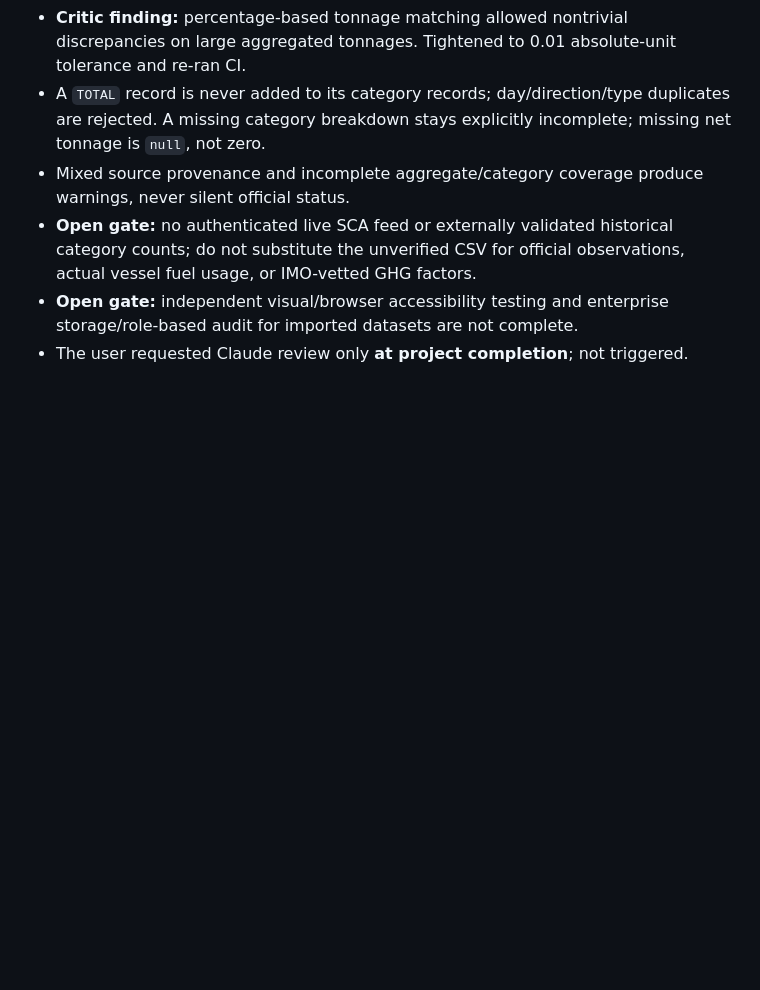
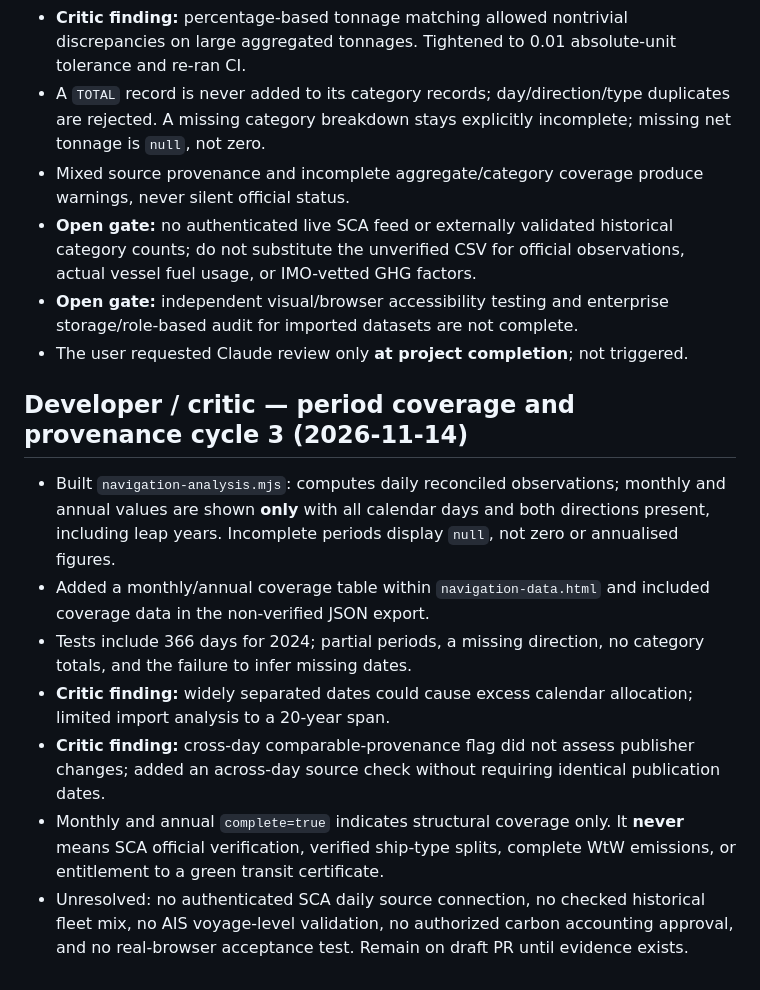
Before and after one commit to rasheadsca-star/Indicative-Carbon-Emission-Reduction-Index-Suez-Canal, a Markdown page: docs/V9_ENGINEERING_BASELINE_AND_AUDIT.md, the part around the change. GitHub-like rendering; blank space fills up the shorter version.

Commit message:
docs: record date coverage and provenance audit plus open verification gates

```diff
--- a/docs/V9_ENGINEERING_BASELINE_AND_AUDIT.md
+++ b/docs/V9_ENGINEERING_BASELINE_AND_AUDIT.md
@@ -32,3 +32,12 @@ Only merge after CI success and reviewer inspection. The published GitHub Pages
 - **Open gate:** no authenticated live SCA feed or externally validated historical category counts; do not substitute the unverified CSV for official observations, actual vessel fuel usage, or IMO-vetted GHG factors.
 - **Open gate:** independent visual/browser accessibility testing and enterprise storage/role-based audit for imported datasets are not complete.
 - The user requested Claude review only **at project completion**; not triggered.
+
+## Developer / critic — period coverage and provenance cycle 3 (2026-11-14)
+- Built `navigation-analysis.mjs`: computes daily reconciled observations; monthly and annual values are shown **only** with all calendar days and both directions present, including leap years. Incomplete periods display `null`, not zero or annualised figures.
+- Added a monthly/annual coverage table within `navigation-data.html` and included coverage data in the non-verified JSON export.
+- Tests include 366 days for 2024; partial periods, a missing direction, no category totals, and the failure to infer missing dates.
+- **Critic finding:** widely separated dates could cause excess calendar allocation; limited import analysis to a 20-year span.
+- **Critic finding:** cross-day comparable-provenance flag did not assess publisher changes; added an across-day source check without requiring identical publication dates.
+- Monthly and annual `complete=true` indicates structural coverage only. It **never** means SCA official verification, verified ship-type splits, complete WtW emissions, or entitlement to a green transit certificate.
+- Unresolved: no authenticated SCA daily source connection, no checked historical fleet mix, no AIS voyage-level validation, no authorized carbon accounting approval, and no real-browser acceptance test. Remain on draft PR until evidence exists.
```
